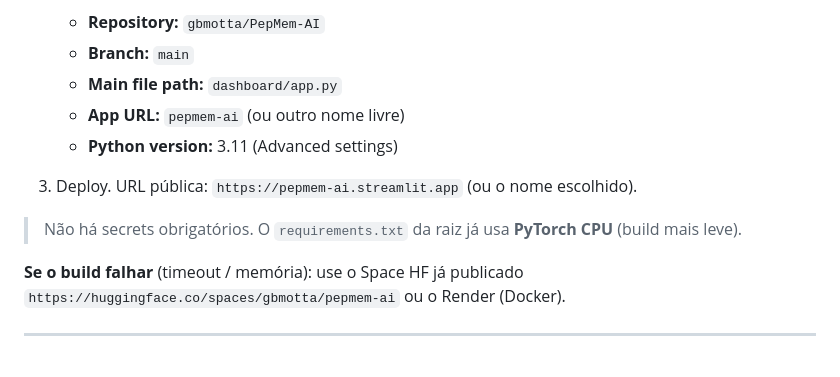
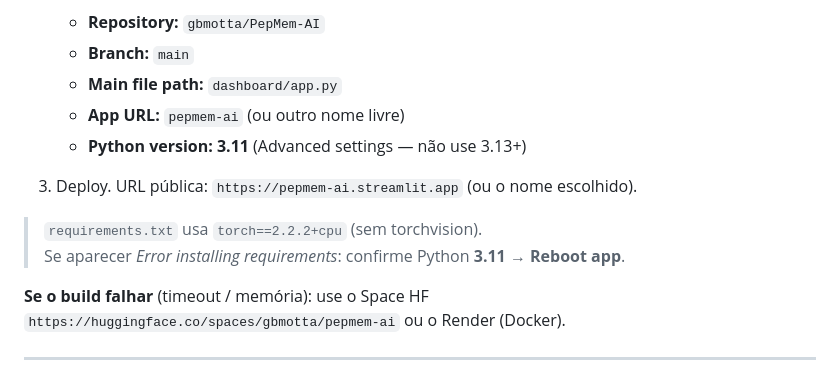
Before and after one commit to gbmotta/PepMem-AI, a Markdown page: docs/DEPLOY.md, the part around the change. Drawn GitHub-style.

Commit message:
Documenta Python 3.11 no deploy Streamlit Cloud.
Co-authored-by: Cursor <cursoragent@cursor.com>

```diff
--- a/docs/DEPLOY.md
+++ b/docs/DEPLOY.md
@@ -125,13 +125,14 @@ Mesmo fluxo do PoC Gertec: repo no GitHub → **New app** no share.streamlit.io.
    - **Branch:** `main`
    - **Main file path:** `dashboard/app.py`
    - **App URL:** `pepmem-ai` (ou outro nome livre)
-   - **Python version:** 3.11 (Advanced settings)
+   - **Python version:** **3.11** (Advanced settings — não use 3.13+)
 
 3. Deploy. URL pública: `https://pepmem-ai.streamlit.app` (ou o nome escolhido).
 
-> Não há secrets obrigatórios. O `requirements.txt` da raiz já usa **PyTorch CPU** (build mais leve).
+> `requirements.txt` usa `torch==2.2.2+cpu` (sem torchvision).
+> Se aparecer *Error installing requirements*: confirme Python **3.11** → **Reboot app**.
 
-**Se o build falhar** (timeout / memória): use o Space HF já publicado
+**Se o build falhar** (timeout / memória): use o Space HF
 `https://huggingface.co/spaces/gbmotta/pepmem-ai` ou o Render (Docker).
 
 ---
```
